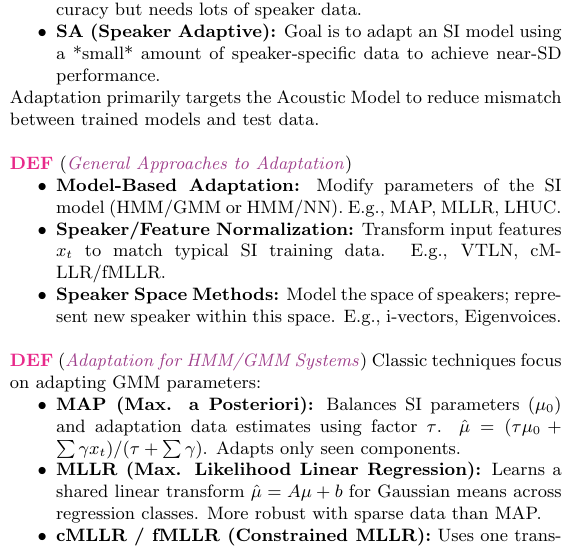
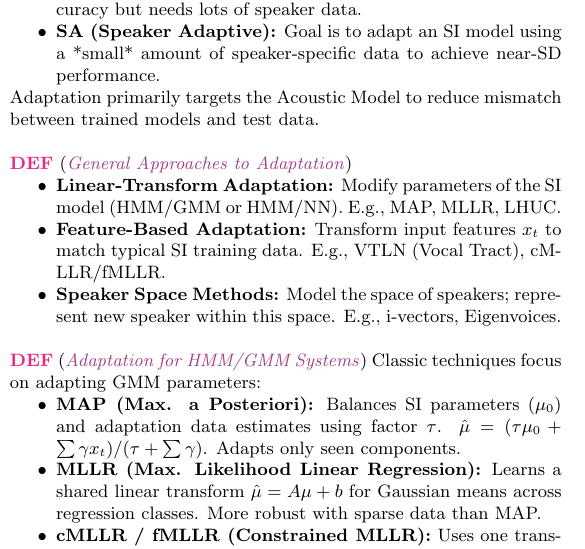
Before and after one commit to nkdem/ASR-cheatsheet, a LaTeX document (main.tex, which reads src/speaker-adaptation.tex): part of one column of page 4 of 5, cut so that both start at the same text. Compiled offline with pdfLaTeX.

Commit message:
update [skip ci]

```diff
--- a/src/speaker-adaptation.tex
+++ b/src/speaker-adaptation.tex
@@ -14,8 +14,8 @@
 
 \wde{General Approaches to Adaptation}{
     \begin{itemize}
-        \item \textbf{Model-Based Adaptation:} Modify parameters of the SI model (HMM/GMM or HMM/NN). E.g., MAP, MLLR, LHUC.
-        \item \textbf{Speaker/Feature Normalization:} Transform input features $x_t$ to match typical SI training data. E.g., VTLN, cMLLR/fMLLR.
+        \item \textbf{Linear-Transform Adaptation:} Modify parameters of the SI model (HMM/GMM or HMM/NN). E.g., MAP, MLLR, LHUC.
+        \item \textbf{Feature-Based Adaptation:} Transform input features $x_t$ to match typical SI training data. E.g., VTLN (Vocal Tract), cMLLR/fMLLR.
         \item \textbf{Speaker Space Methods:} Model the space of speakers; represent new speaker within this space. E.g., i-vectors, Eigenvoices.
     \end{itemize}
     % Optional: Add modes (supervised/unsupervised, static/dynamic) if space permits.
```
